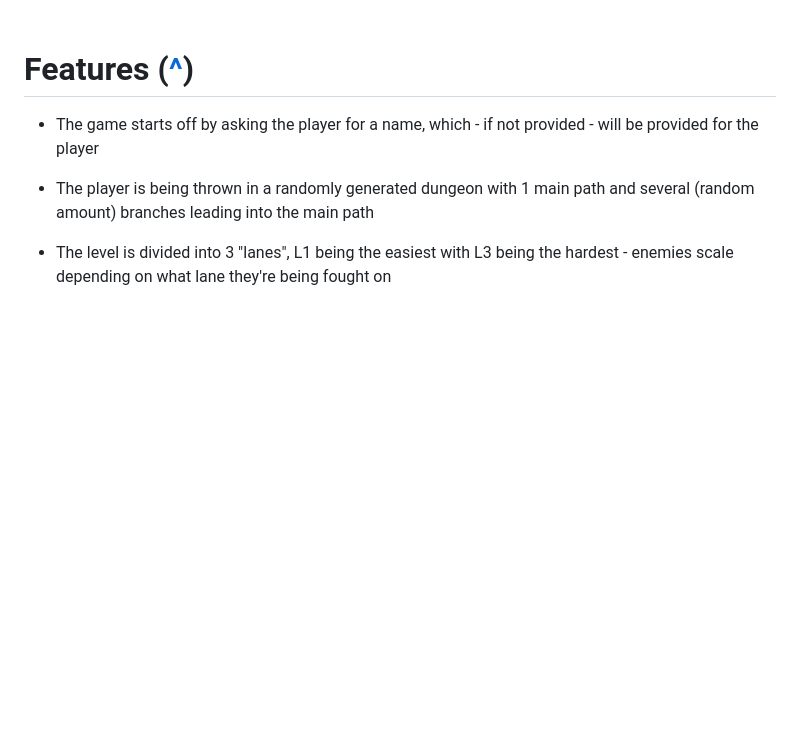
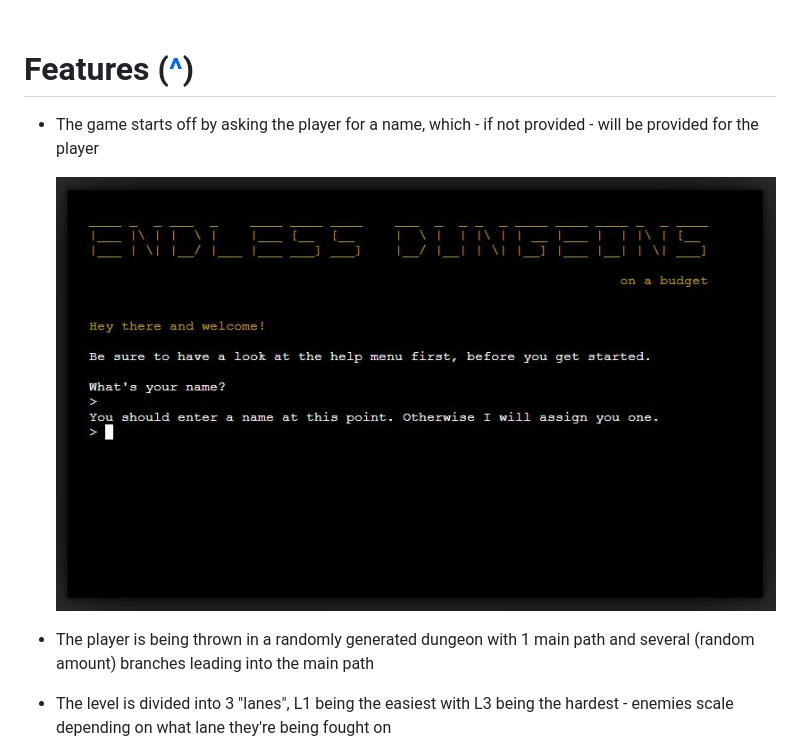
Before and after one commit to Chrotesque/ci-portfolio-project-3, a Markdown page: README.md, the part around the change printed below. Drawn GitHub-style; pictures changed too: assets/images/readme/title.jpg (added); blank space fills up the shorter version.

Commit message:
Mod readme, add title, template ref

```diff
--- a/README.md
+++ b/README.md
@@ -37,6 +37,9 @@ I spent a good amount of time before typing any code planning and thinking throu
 
 # **Features** ([^](#table-of-contents))
 - The game starts off by asking the player for a name, which - if not provided - will be provided for the player
+
+    ![Title](assets/images/readme/title.jpg)
+
 - The player is being thrown in a randomly generated dungeon with 1 main path and several (random amount) branches leading into the main path
 - The level is divided into 3 "lanes", L1 being the easiest with L3 being the hardest - enemies scale depending on what lane they're being fought on
 
```
Also changed, not shown: other parts of README.md (+10 -7 lines).
